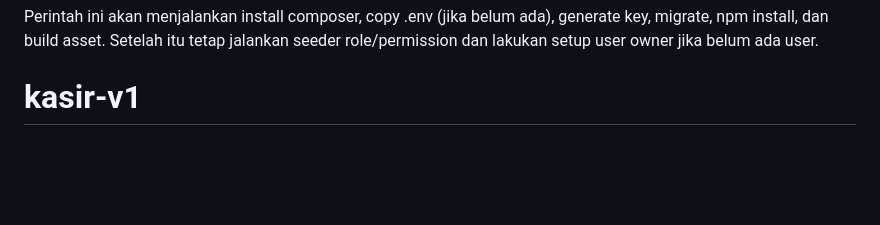
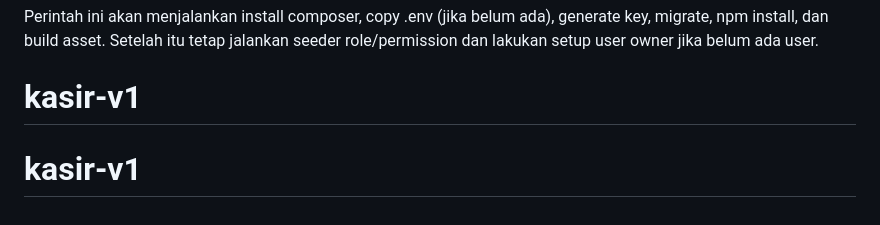
Before and after one commit to inotive/kasir-v1, a Markdown page: README.md, the part around the change. GitHub-like rendering; blank space fills up the shorter version.

```diff
--- a/README.md
+++ b/README.md
@@ -142,3 +142,4 @@ Project memiliki perintah:
 Perintah ini akan menjalankan install composer, copy .env (jika belum ada), generate key, migrate, npm install, dan build asset.
 Setelah itu tetap jalankan seeder role/permission dan lakukan setup user owner jika belum ada user.
 # kasir-v1
+# kasir-v1
```
